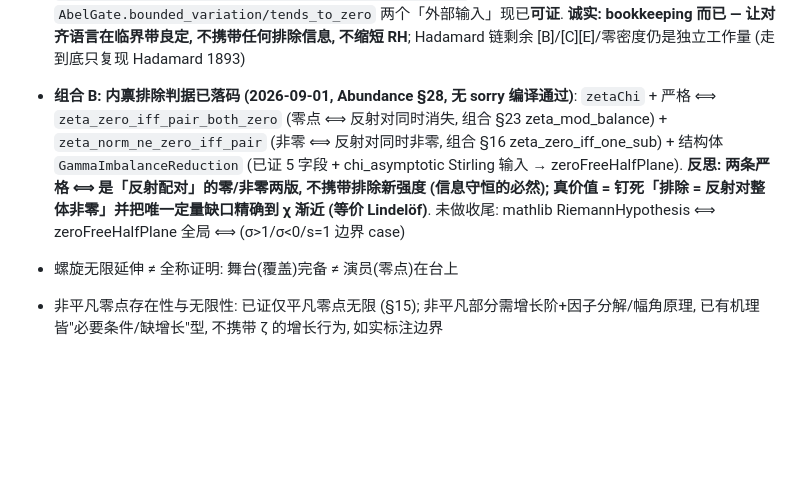
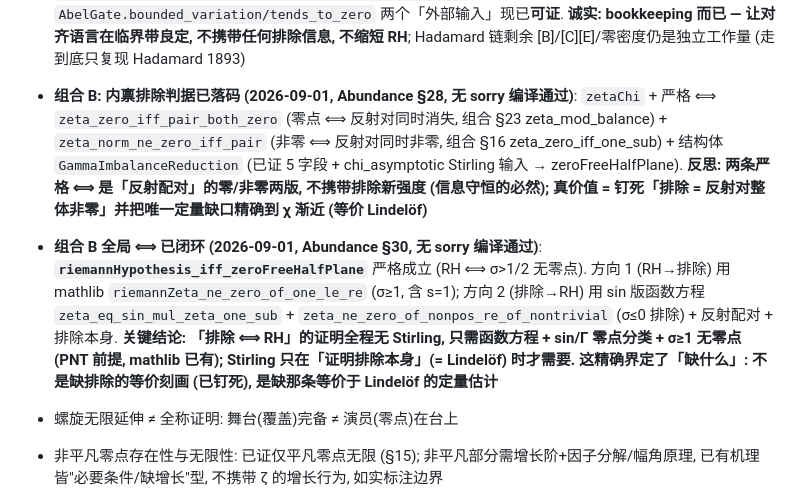
Before and after one commit to logos-42/RiemannHIBS, a Markdown page: docs/wiki/current-status.md, the part around the change. Rendered like a GitHub page; blank space fills up the shorter version.

Commit message:
feat: 更新组合 B 的内禀排除判据与全局闭环，明确 RH 与零点的等价关系，增强对排除机制的理解

```diff
--- a/docs/wiki/current-status.md
+++ b/docs/wiki/current-status.md
@@ -171,7 +171,8 @@ stage: current
 - **§19 组装是结构体骨架, 非已证定理 (2026-09-01 澄清)**: `CriticalCircleInfinity` (Abundance §19) 的 assemble 是字段组合声明 (position_circle → frequency_fold → energy_lower → mean_value → density_projection → bounded_energy_of_finite → infinite_on_circle), **无证明体**; 组件中 R5 `alignment_density` 是猜想、`bounded_energy_of_finite` 是 Hardy 外部输入、`infinite_on_circle` 未证. 临界圆无限零点的实际供给 = **Hardy 1914** (经典定理的坐标化传输, 论文 §9). R6 频率结构是真定理但**只依赖高度 t 不依赖半径 σ**, 不区分圆上/离圆零点. **RH = `no_zero_off_circle` 未验证**: R3 排 σ≥2, 函数方程反射排 σ<0 侧, 临界带 0<σ<1 完全开放; 隐数坐标给出 RH 的精确等价重述 (机制环 + no_zero_off_circle) 但排除论证不存在
 - **A 闸门 (Abel 分部求和) 已落码 (2026-09-01, Abundance §24, 无 sorry 编译通过)**: abel_sum_by_parts (Abel 恒等式, 纯代数) + alternating_abel_norm_le_one (交错部分和模≤1) + **alternating_sum_bound** (Dirichlet 主估计 ‖Σ(−1)^n b_n‖ ≤ ‖b_M‖+Σ‖b_n−b_{n+1}‖, 与 M 无关 ⟹ Cauchy 尾估计). **[A] 是 Hadamard 链(条带 ζ 上界) 与 §21 η 桥的共同钥匙** — 无它任何排除性估计(零密度/无零点区域/Lindelöf)进不了场. **闸门≠终点**: 走完 Hadamard 链只复现 Hadamard 1893(非平凡零点无限多), 不证 RH. 剩余为独立工作量: [B] Γ 上界(**初等推导已给出, 未落码**: |Γ(σ+it)| ≤ Γ(σ+n)/|t|^n, n=⌈|t|⌉, 配实轴粗上界 Γ(x+1) ≤ (2x)^{x+1}+2(2x)^x ⟹ |Γ| ≤ 2^{|t|}|t|^σ = e^{O(|t|)}, **无 Stirling/无 Laplace/无 Gaussian**, 远强于所需的 e^{O(|s|log|s|)}) + [C][E] 组合与 Borel–Carathéodory 应用 + 零密度输入
 - **bounded_variation 已从输入变成定理 (2026-09-01, Abundance §25, 无 sorry 编译通过)**: `eta_bounded_variation` (Σ‖(n+1)^{−s}−(n+2)^{−s}‖ 可和, σ>0, 经 `complex_exp_sub_one_norm_le_two`(全局 |1−e^z|≤2|z|e^{|z|}) + `eta_variation_step`(精确步) + p 级数) + `eta_tends_to_zero` (b_n→0) + **`eta_partial_sums_converge`** (η 部分和 ∃ 极限 = η 条件收敛正确形态, 非 Summable 因 ℂ 上 Summable⟺绝对可和; Cauchy = alternating_sum_bound 尾 + 变差可和 + 项→0 + ℂ 完备). ⟹ §21 `EtaCriticalStripBridge.conditional_convergence_strip` 与 §24 `AbelGate.bounded_variation/tends_to_zero` 两个「外部输入」现已**可证**. **诚实: bookkeeping 而已 — 让对齐语言在临界带良定, 不携带任何排除信息, 不缩短 RH**; Hadamard 链剩余 [B]/[C][E]/零密度仍是独立工作量 (走到底只复现 Hadamard 1893)
-- **组合 B: 内禀排除判据已落码 (2026-09-01, Abundance §28, 无 sorry 编译通过)**: `zetaChi` + 严格 ⟺ `zeta_zero_iff_pair_both_zero` (零点 ⟺ 反射对同时消失, 组合 §23 zeta_mod_balance) + `zeta_norm_ne_zero_iff_pair` (非零 ⟺ 反射对同时非零, 组合 §16 zeta_zero_iff_one_sub) + 结构体 `GammaImbalanceReduction` (已证 5 字段 + chi_asymptotic Stirling 输入 → zeroFreeHalfPlane). **反思: 两条严格 ⟺ 是「反射配对」的零/非零两版, 不携带排除新强度 (信息守恒的必然); 真价值 = 钉死「排除 = 反射对整体非零」并把唯一定量缺口精确到 χ 渐近 (等价 Lindelöf)**. 未做收尾: mathlib RiemannHypothesis ⟺ zeroFreeHalfPlane 全局 ⟺ (σ>1/σ<0/s=1 边界 case)
+- **组合 B: 内禀排除判据已落码 (2026-09-01, Abundance §28, 无 sorry 编译通过)**: `zetaChi` + 严格 ⟺ `zeta_zero_iff_pair_both_zero` (零点 ⟺ 反射对同时消失, 组合 §23 zeta_mod_balance) + `zeta_norm_ne_zero_iff_pair` (非零 ⟺ 反射对同时非零, 组合 §16 zeta_zero_iff_one_sub) + 结构体 `GammaImbalanceReduction` (已证 5 字段 + chi_asymptotic Stirling 输入 → zeroFreeHalfPlane). **反思: 两条严格 ⟺ 是「反射配对」的零/非零两版, 不携带排除新强度 (信息守恒的必然); 真价值 = 钉死「排除 = 反射对整体非零」并把唯一定量缺口精确到 χ 渐近 (等价 Lindelöf)**
+- **组合 B 全局 ⟺ 已闭环 (2026-09-01, Abundance §30, 无 sorry 编译通过)**: **`riemannHypothesis_iff_zeroFreeHalfPlane`** 严格成立 (RH ⟺ σ>1/2 无零点). 方向 1 (RH→排除) 用 mathlib `riemannZeta_ne_zero_of_one_le_re` (σ≥1, 含 s=1); 方向 2 (排除→RH) 用 sin 版函数方程 `zeta_eq_sin_mul_zeta_one_sub` + `zeta_ne_zero_of_nonpos_re_of_nontrivial` (σ≤0 排除) + 反射配对 + 排除本身. **关键结论: 「排除 ⟺ RH」的证明全程无 Stirling, 只需函数方程 + sin/Γ 零点分类 + σ≥1 无零点 (PNT 前提, mathlib 已有); Stirling 只在「证明排除本身」(= Lindelöf) 时才需要. 这精确界定了「缺什么」: 不是缺排除的等价刻画 (已钉死), 是缺那条等价于 Lindelöf 的定量估计**
 - 螺旋无限延伸 ≠ 全称证明: 舞台(覆盖)完备 ≠ 演员(零点)在台上
 - 非平凡零点存在性与无限性: 已证仅平凡零点无限 (§15); 非平凡部分需增长阶+因子分解/幅角原理, 已有机理皆"必要条件/缺增长"型, 不携带 ζ 的增长行为, 如实标注边界
 
```
